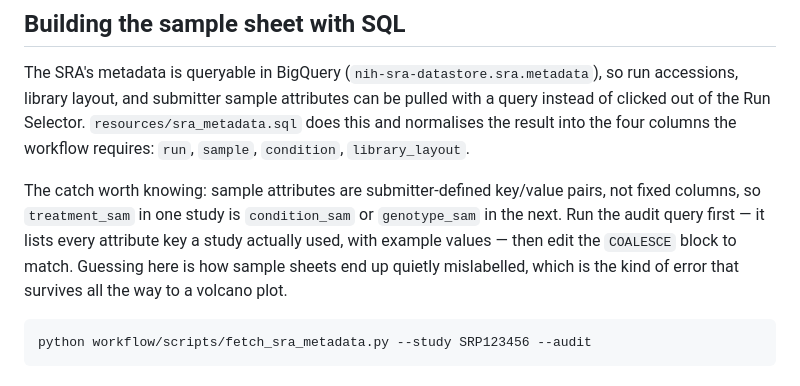
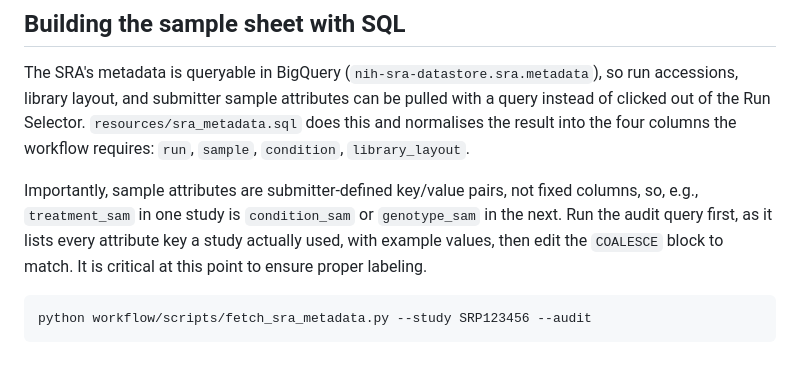
Before and after one commit to masondandrus/snakemake-sra-rnaseq, a Markdown page: README.md, the part around the change. GitHub-like rendering.

````diff
--- a/README.md
+++ b/README.md
@@ -41,7 +41,7 @@ Outputs land in `results/`: `counts/gene_counts.tsv`, `qc/multiqc_report.html`,
 
 The SRA's metadata is queryable in BigQuery (`nih-sra-datastore.sra.metadata`), so run accessions, library layout, and submitter sample attributes can be pulled with a query instead of clicked out of the Run Selector. `resources/sra_metadata.sql` does this and normalises the result into the four columns the workflow requires: `run`, `sample`, `condition`, `library_layout`.
 
-The catch worth knowing: sample attributes are submitter-defined key/value pairs, not fixed columns, so `treatment_sam` in one study is `condition_sam` or `genotype_sam` in the next. Run the audit query first — it lists every attribute key a study actually used, with example values — then edit the `COALESCE` block to match. Guessing here is how sample sheets end up quietly mislabelled, which is the kind of error that survives all the way to a volcano plot.
+Importantly, sample attributes are submitter-defined key/value pairs, not fixed columns, so, e.g., `treatment_sam` in one study is `condition_sam` or `genotype_sam` in the next. Run the audit query first, as it lists every attribute key a study actually used, with example values, then edit the `COALESCE` block to match. It is critical at this point to ensure proper labeling.
 
 ```bash
 python workflow/scripts/fetch_sra_metadata.py --study SRP123456 --audit
````
